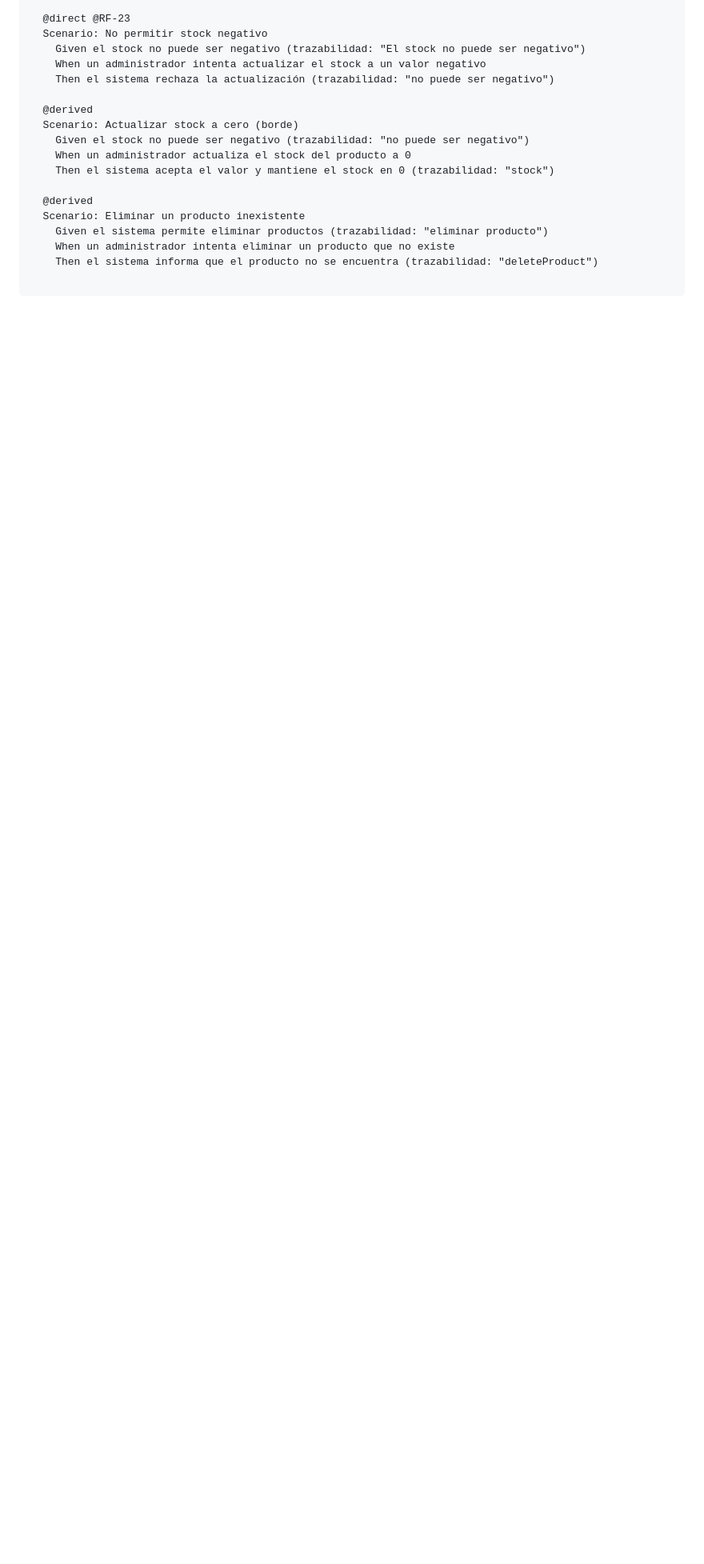
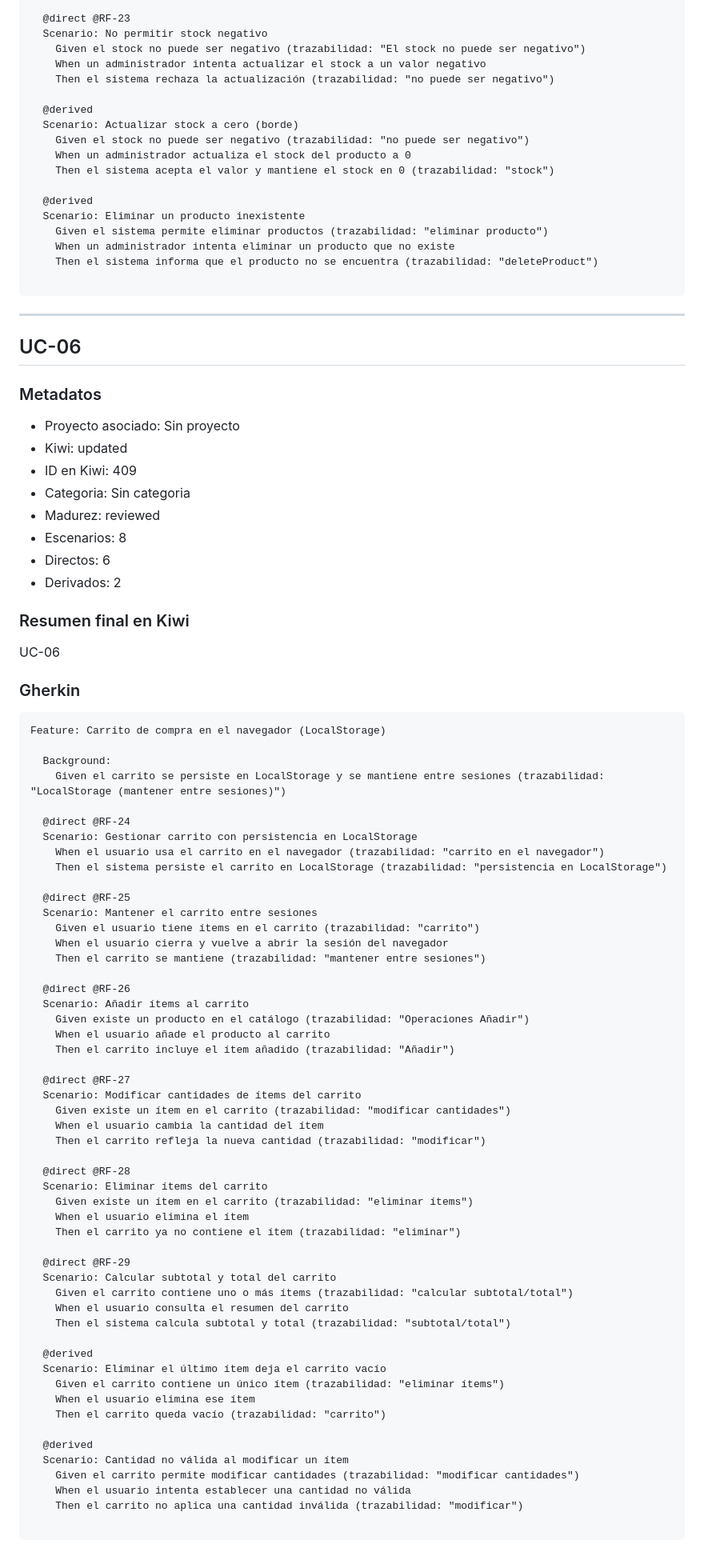
Before and after one commit to DavidGarciaCosta/Practica2-ProgramacionWeb, a Markdown page: KIWITCMS.md, the part around one of its changes. Shown at 80% size. GitHub-like rendering; blank space fills up the shorter version.

Commit message:
Publish KIWITCMS.md for UC-06

````diff
--- a/KIWITCMS.md
+++ b/KIWITCMS.md
@@ -348,3 +349,76 @@ Feature: Administración de productos (CRUD/stock)
     Then el sistema informa que el producto no se encuentra (trazabilidad: "deleteProduct")
 
 ```
+
+---
+
+## UC-06
+
+### Metadatos
+- Proyecto asociado: Sin proyecto
+- Kiwi: updated
+- ID en Kiwi: 409
+- Categoria: Sin categoria
+- Madurez: reviewed
+- Escenarios: 8
+- Directos: 6
+- Derivados: 2
+
+### Resumen final en Kiwi
+UC-06
+
+### Gherkin
+```gherkin
+Feature: Carrito de compra en el navegador (LocalStorage)
+
+  Background:
+    Given el carrito se persiste en LocalStorage y se mantiene entre sesiones (trazabilidad: "LocalStorage (mantener entre sesiones)")
+
+  @direct @RF-24
+  Scenario: Gestionar carrito con persistencia en LocalStorage
+    When el usuario usa el carrito en el navegador (trazabilidad: "carrito en el navegador")
+    Then el sistema persiste el carrito en LocalStorage (trazabilidad: "persistencia en LocalStorage")
+
+  @direct @RF-25
+  Scenario: Mantener el carrito entre sesiones
+    Given el usuario tiene ítems en el carrito (trazabilidad: "carrito")
+    When el usuario cierra y vuelve a abrir la sesión del navegador
+    Then el carrito se mantiene (trazabilidad: "mantener entre sesiones")
+
+  @direct @RF-26
+  Scenario: Añadir ítems al carrito
+    Given existe un producto en el catálogo (trazabilidad: "Operaciones Añadir")
+    When el usuario añade el producto al carrito
+    Then el carrito incluye el ítem añadido (trazabilidad: "Añadir")
+
+  @direct @RF-27
+  Scenario: Modificar cantidades de ítems del carrito
+    Given existe un ítem en el carrito (trazabilidad: "modificar cantidades")
+    When el usuario cambia la cantidad del ítem
+    Then el carrito refleja la nueva cantidad (trazabilidad: "modificar")
+
+  @direct @RF-28
+  Scenario: Eliminar ítems del carrito
+    Given existe un ítem en el carrito (trazabilidad: "eliminar ítems")
+    When el usuario elimina el ítem
+    Then el carrito ya no contiene el ítem (trazabilidad: "eliminar")
+
+  @direct @RF-29
+  Scenario: Calcular subtotal y total del carrito
+    Given el carrito contiene uno o más ítems (trazabilidad: "calcular subtotal/total")
+    When el usuario consulta el resumen del carrito
+    Then el sistema calcula subtotal y total (trazabilidad: "subtotal/total")
+
+  @derived
+  Scenario: Eliminar el último ítem deja el carrito vacío
+    Given el carrito contiene un único ítem (trazabilidad: "eliminar ítems")
+    When el usuario elimina ese ítem
+    Then el carrito queda vacío (trazabilidad: "carrito")
+
+  @derived
+  Scenario: Cantidad no válida al modificar un ítem
+    Given el carrito permite modificar cantidades (trazabilidad: "modificar cantidades")
+    When el usuario intenta establecer una cantidad no válida
+    Then el carrito no aplica una cantidad inválida (trazabilidad: "modificar")
+
+```
````
Also changed, not shown: other parts of KIWITCMS.md (+2 -1 lines).
